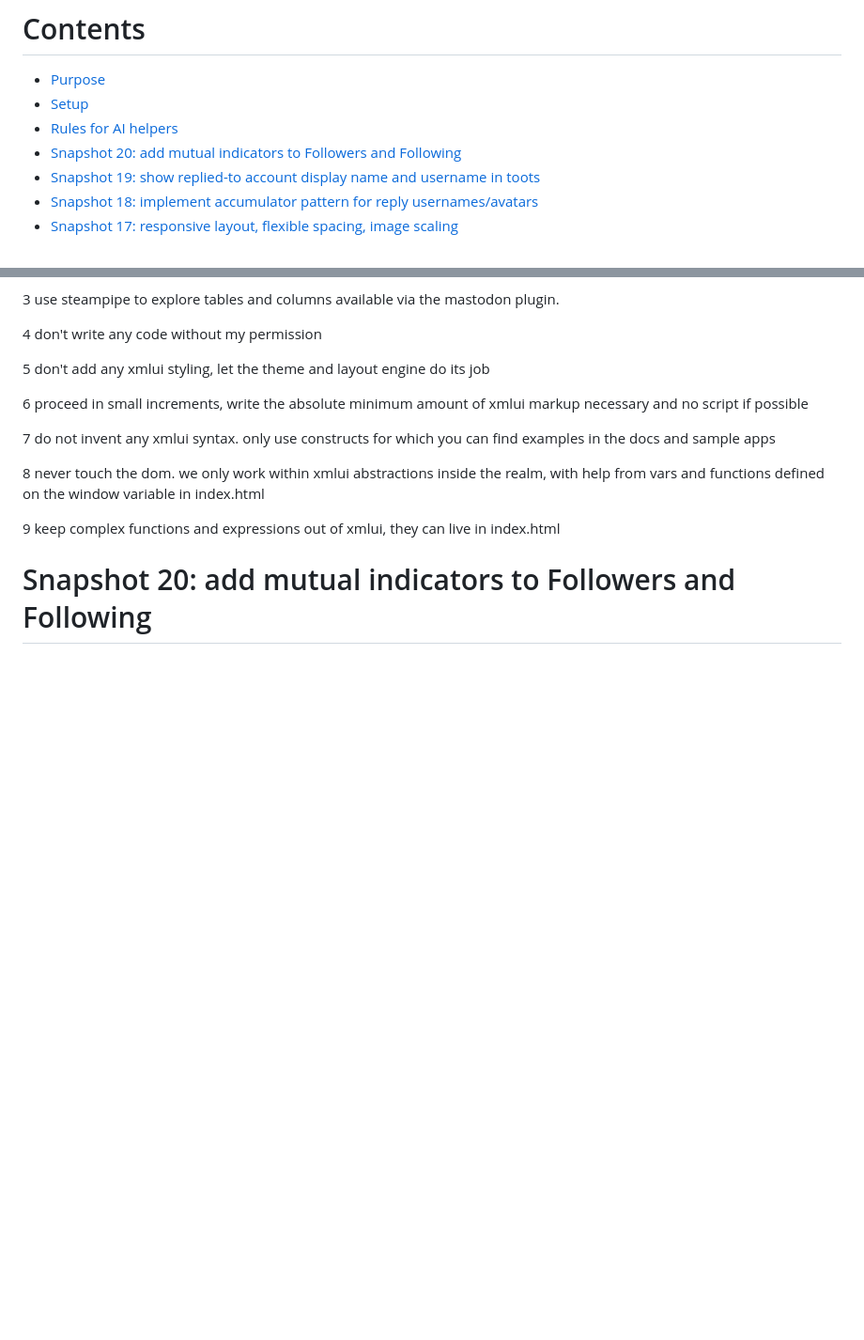
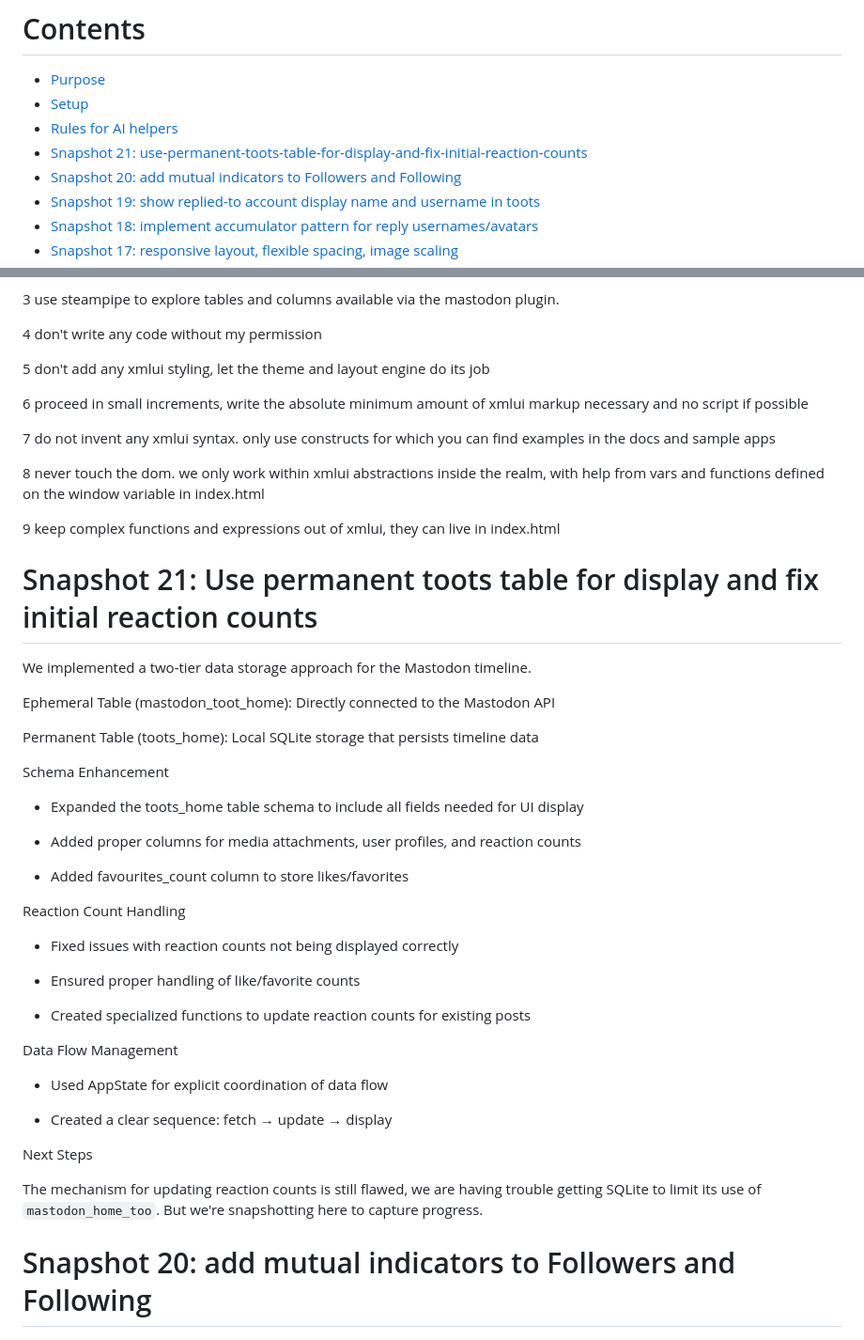
Before and after one commit to JonUdell/xmlui-mastodon, a Markdown page: pages/ProjectLog.md, 2 parts joined by grey strips. Shown: that part at 94% size. Drawn GitHub-style; blank space fills up the shorter version.

Commit message:
snapshot 21

```diff
--- a/pages/ProjectLog.md
+++ b/pages/ProjectLog.md
@@ -3,6 +3,7 @@
 - [Purpose](#purpose)
 - [Setup](#setup)
 - [Rules for AI helpers](#rules-for-ai-helpers)
+- [Snapshot 21: use-permanent-toots-table-for-display-and-fix-initial-reaction-counts](#snapshot-21-use-permanent-toots-table-for-display-and-fix-initial-reaction-counts)
 - [Snapshot 20: add mutual indicators to Followers and Following](#snapshot-20-add-mutual-indicators-to-followers-and-following)
 - [Snapshot 19: show replied-to account display name and username in toots](#snapshot-19-show-replied-to-account-display-name-and-username-in-toots)
 - [Snapshot 18: implement accumulator pattern for reply usernames/avatars](#snapshot-18-implement-accumulator-pattern-for-reply-usernamesavatars)
@@ -100,6 +101,41 @@ The [xmlui tool](https://github.com/jonudell/xmlui-mcp) enables them to read the
 8 never touch the dom. we only work within xmlui abstractions inside the <App> realm, with help from vars and functions defined on the window variable in index.html
 
 9 keep complex functions and expressions out of xmlui, they can live in index.html
+
+# Snapshot 21: Use permanent toots table for display and fix initial reaction counts
+
+We implemented a two-tier data storage approach for the Mastodon timeline.
+
+Ephemeral Table (mastodon_toot_home): Directly connected to the Mastodon API
+
+Permanent Table (toots_home): Local SQLite storage that persists timeline data
+
+Schema Enhancement
+
+- Expanded the toots_home table schema to include all fields needed for UI display
+
+- Added proper columns for media attachments, user profiles, and reaction counts
+
+- Added favourites_count column to store likes/favorites
+
+Reaction Count Handling
+
+- Fixed issues with reaction counts not being displayed correctly
+
+- Ensured proper handling of like/favorite counts
+
+- Created specialized functions to update reaction counts for existing posts
+
+Data Flow Management
+
+- Used AppState for explicit coordination of data flow
+
+- Created a clear sequence: fetch → update → display
+
+Next Steps
+
+The mechanism for updating reaction counts is still flawed, we are having trouble getting SQLite to limit its use of `mastodon_home_too`. But we're snapshotting here to capture progress.
+
 
 # Snapshot 20: add mutual indicators to Followers and Following
 
```
Also changed, not shown: resources/snapshot20.png (added), resources/snapshot21.png (added), 1 other file.
